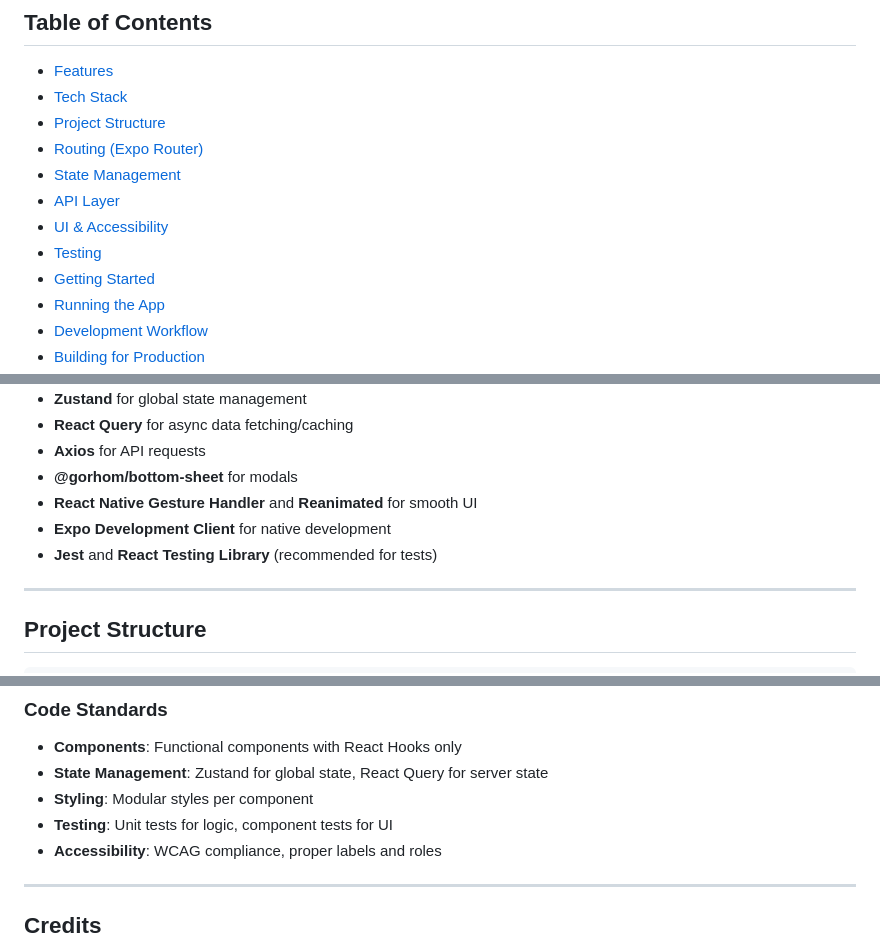
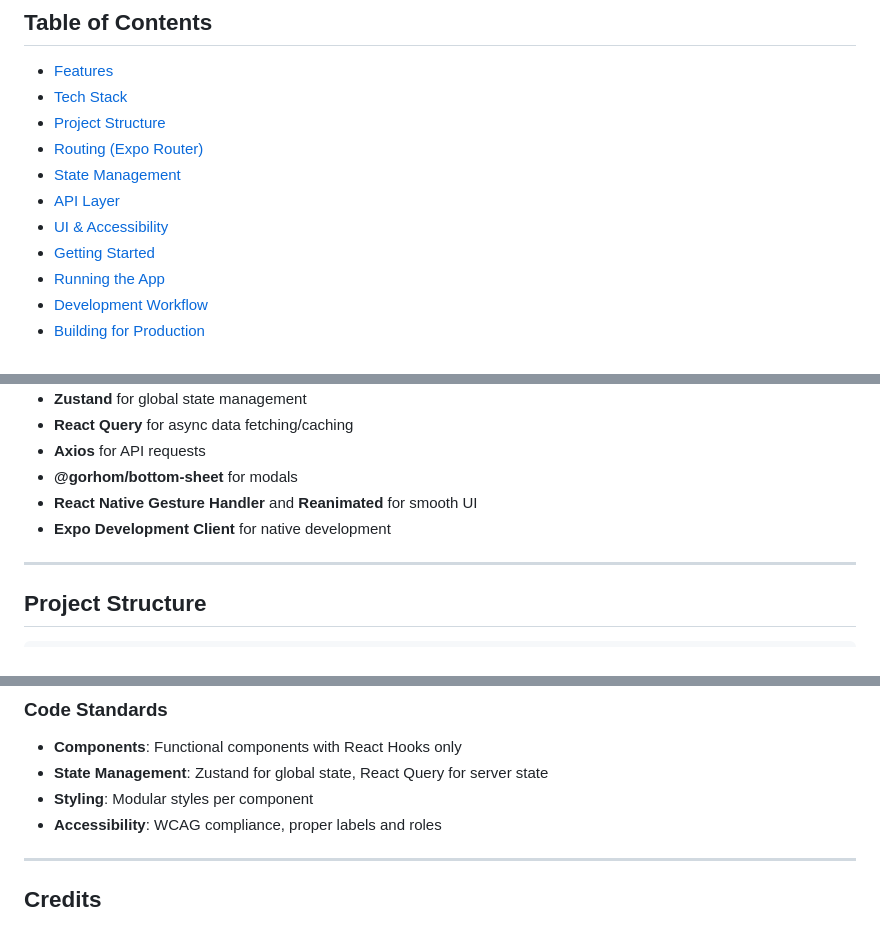
Before and after one commit to pdrohm/postly, a Markdown page: README.md, 3 parts joined by grey strips. Drawn GitHub-style.

Commit message:
Remove testing section from README.md to streamline project documentation and focus on essential features and guidelines.

```diff
--- a/README.md
+++ b/README.md
@@ -13,7 +13,6 @@ Postly is a modern social app built with Expo, React Native, and TypeScript. It
 - [State Management](#state-management)
 - [API Layer](#api-layer)
 - [UI & Accessibility](#ui--accessibility)
-- [Testing](#testing)
 - [Getting Started](#getting-started)
 - [Running the App](#running-the-app)
 - [Development Workflow](#development-workflow)
@@ -46,7 +45,6 @@ Postly is a modern social app built with Expo, React Native, and TypeScript. It
 - **@gorhom/bottom-sheet** for modals
 - **React Native Gesture Handler** and **Reanimated** for smooth UI
 - **Expo Development Client** for native development
-- **Jest** and **React Testing Library** (recommended for tests)
 
 ---
 
@@ -314,7 +312,6 @@ For development with native modules:
 - **Components**: Functional components with React Hooks only
 - **State Management**: Zustand for global state, React Query for server state
 - **Styling**: Modular styles per component
-- **Testing**: Unit tests for logic, component tests for UI
 - **Accessibility**: WCAG compliance, proper labels and roles
 
 ---
```
